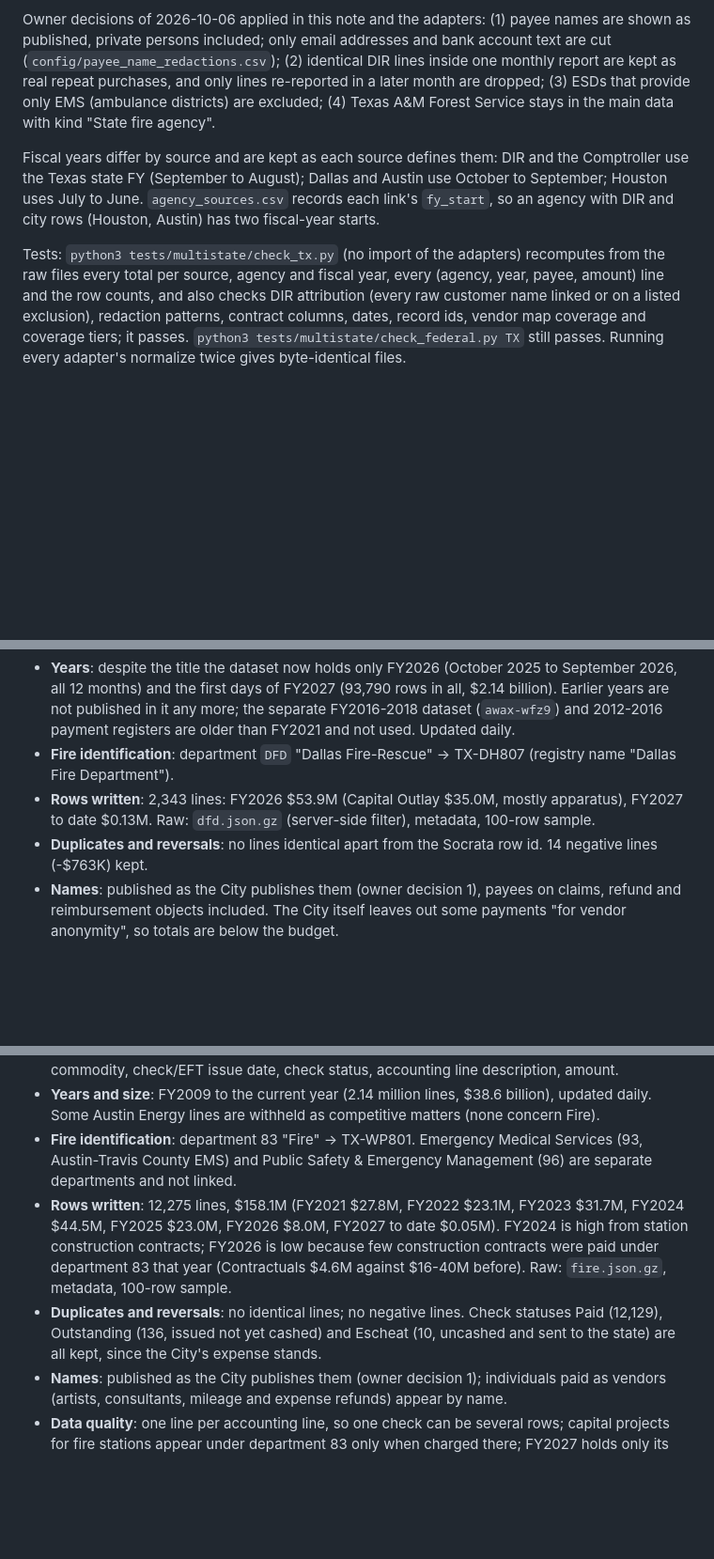
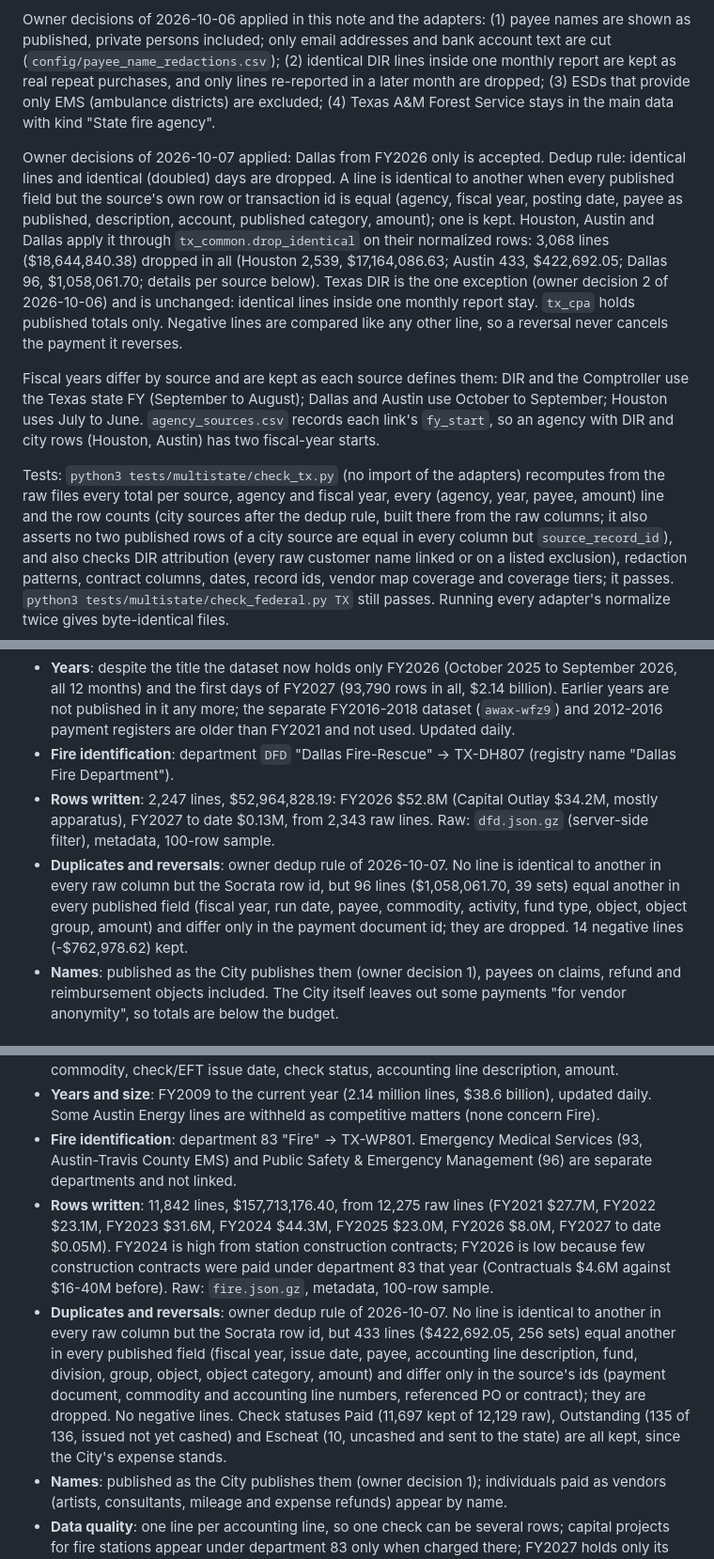
Before and after one commit to pasha594/fire-vendors, a Markdown page: docs/sources/tx.md, 3 parts joined by grey strips. Shown at 94% size. GitHub-like rendering; blank space fills up the shorter version.

```diff
--- a/docs/sources/tx.md
+++ b/docs/sources/tx.md
@@ -29,12 +29,22 @@ included; only email addresses and bank account text are cut (`config/payee_name
 monthly report are kept as real repeat purchases, and only lines re-reported in a later month are dropped; (3) ESDs that provide only
 EMS (ambulance districts) are excluded; (4) Texas A&M Forest Service stays in the main data with kind "State fire agency".
 
+Owner decisions of 2026-10-07 applied: Dallas from FY2026 only is accepted. Dedup rule: identical lines and identical (doubled)
+days are dropped. A line is identical to another when every published field but the source's own row or transaction id is equal
+(agency, fiscal year, posting date, payee as published, description, account, published category, amount); one is kept. Houston,
+Austin and Dallas apply it through `tx_common.drop_identical` on their normalized rows: 3,068 lines ($18,644,840.38) dropped in all
+(Houston 2,539, $17,164,086.63; Austin 433, $422,692.05; Dallas 96, $1,058,061.70; details per source below). Texas DIR is the one
+exception (owner decision 2 of 2026-10-06) and is unchanged: identical lines inside one monthly report stay. `tx_cpa` holds
+published totals only. Negative lines are compared like any other line, so a reversal never cancels the payment it reverses.
+
 Fiscal years differ by source and are kept as each source defines them: DIR and the Comptroller use the Texas state FY (September to
 August); Dallas and Austin use October to September; Houston uses July to June. `agency_sources.csv` records each link's `fy_start`, so an
 agency with DIR and city rows (Houston, Austin) has two fiscal-year starts.
 
 Tests: `python3 tests/multistate/check_tx.py` (no import of the adapters) recomputes from the raw files every total per source, agency
-and fiscal year, every (agency, year, payee, amount) line and the row counts, and also checks DIR attribution (every raw customer name
+and fiscal year, every (agency, year, payee, amount) line and the row counts (city sources after the dedup rule, built there from the
+raw columns; it also asserts no two published rows of a city source are equal in every column but `source_record_id`), and also checks
+DIR attribution (every raw customer name
 linked or on a listed exclusion), redaction patterns, contract columns, dates, record ids, vendor map coverage and coverage tiers; it
 passes. `python3 tests/multistate/check_federal.py TX` still passes. Running every adapter's normalize twice gives byte-identical files.
 
@@ -190,9 +209,13 @@ $130.2M, 362 agencies) and 684 names are left unmatched in `grant_recipients_unm
   FY2027 (93,790 rows in all, $2.14 billion). Earlier years are not published in it any more; the separate FY2016-2018 dataset
   (`awax-wfz9`) and 2012-2016 payment registers are older than FY2021 and not used. Updated daily.
 - **Fire identification**: department `DFD` "Dallas Fire-Rescue" -> TX-DH807 (registry name "Dallas Fire Department").
-- **Rows written**: 2,343 lines: FY2026 $53.9M (Capital Outlay $35.0M, mostly apparatus), FY2027 to date $0.13M. Raw: `dfd.json.gz`
+- **Rows written**: 2,247 lines, $52,964,828.19: FY2026 $52.8M (Capital Outlay $34.2M, mostly apparatus), FY2027 to date $0.13M,
+  from 2,343 raw lines. Raw: `dfd.json.gz`
   (server-side filter), metadata, 100-row sample.
-- **Duplicates and reversals**: no lines identical apart from the Socrata row id. 14 negative lines (-$763K) kept.
+- **Duplicates and reversals**: owner dedup rule of 2026-10-07. No line is identical to another in every raw column but the Socrata
+  row id, but 96 lines ($1,058,061.70, 39 sets) equal another in every published field (fiscal year, run date, payee, commodity,
+  activity, fund type, object, object group, amount) and differ only in the payment document id; they are dropped. 14 negative lines
+  (-$762,978.62) kept.
 - **Names**: published as the City publishes them (owner decision 1), payees on claims, refund and reimbursement objects included.
   The City itself leaves out some payments "for vendor anonymity", so totals are below the budget.
 
@@ -206,11 +229,16 @@ $130.2M, 362 agencies) and 684 names are left unmatched in `grant_recipients_unm
   as competitive matters (none concern Fire).
 - **Fire identification**: department 83 "Fire" -> TX-WP801. Emergency Medical Services (93, Austin-Travis County EMS) and Public
   Safety & Emergency Management (96) are separate departments and not linked.
-- **Rows written**: 12,275 lines, $158.1M (FY2021 $27.8M, FY2022 $23.1M, FY2023 $31.7M, FY2024 $44.5M, FY2025 $23.0M, FY2026 $8.0M,
+- **Rows written**: 11,842 lines, $157,713,176.40, from 12,275 raw lines (FY2021 $27.7M, FY2022 $23.1M, FY2023 $31.6M, FY2024
+  $44.3M, FY2025 $23.0M, FY2026 $8.0M,
   FY2027 to date $0.05M). FY2024 is high from station construction contracts; FY2026 is low because few construction contracts were paid
   under department 83 that year (Contractuals $4.6M against $16-40M before). Raw: `fire.json.gz`, metadata, 100-row sample.
-- **Duplicates and reversals**: no identical lines; no negative lines. Check statuses Paid (12,129), Outstanding (136, issued not yet
-  cashed) and Escheat (10, uncashed and sent to the state) are all kept, since the City's expense stands.
+- **Duplicates and reversals**: owner dedup rule of 2026-10-07. No line is identical to another in every raw column but the Socrata
+  row id, but 433 lines ($422,692.05, 256 sets) equal another in every published field (fiscal year, issue date, payee, accounting
+  line description, fund, division, group, object, object category, amount) and differ only in the source's ids (payment document,
+  commodity and accounting line numbers, referenced PO or contract); they are dropped. No negative lines. Check statuses Paid
+  (11,697 kept of 12,129 raw), Outstanding (135 of 136, issued not yet cashed) and Escheat (10, uncashed and sent to the state) are
+  all kept, since the City's expense stands.
 - **Names**: published as the City publishes them (owner decision 1); individuals paid as vendors (artists, consultants, mileage and
   expense refunds) appear by name.
 - **Data quality**: one line per accounting line, so one check can be several rows; capital projects for fire stations appear under
```
Also changed, not shown: other parts of docs/sources/tx.md (+38 -20 lines).
